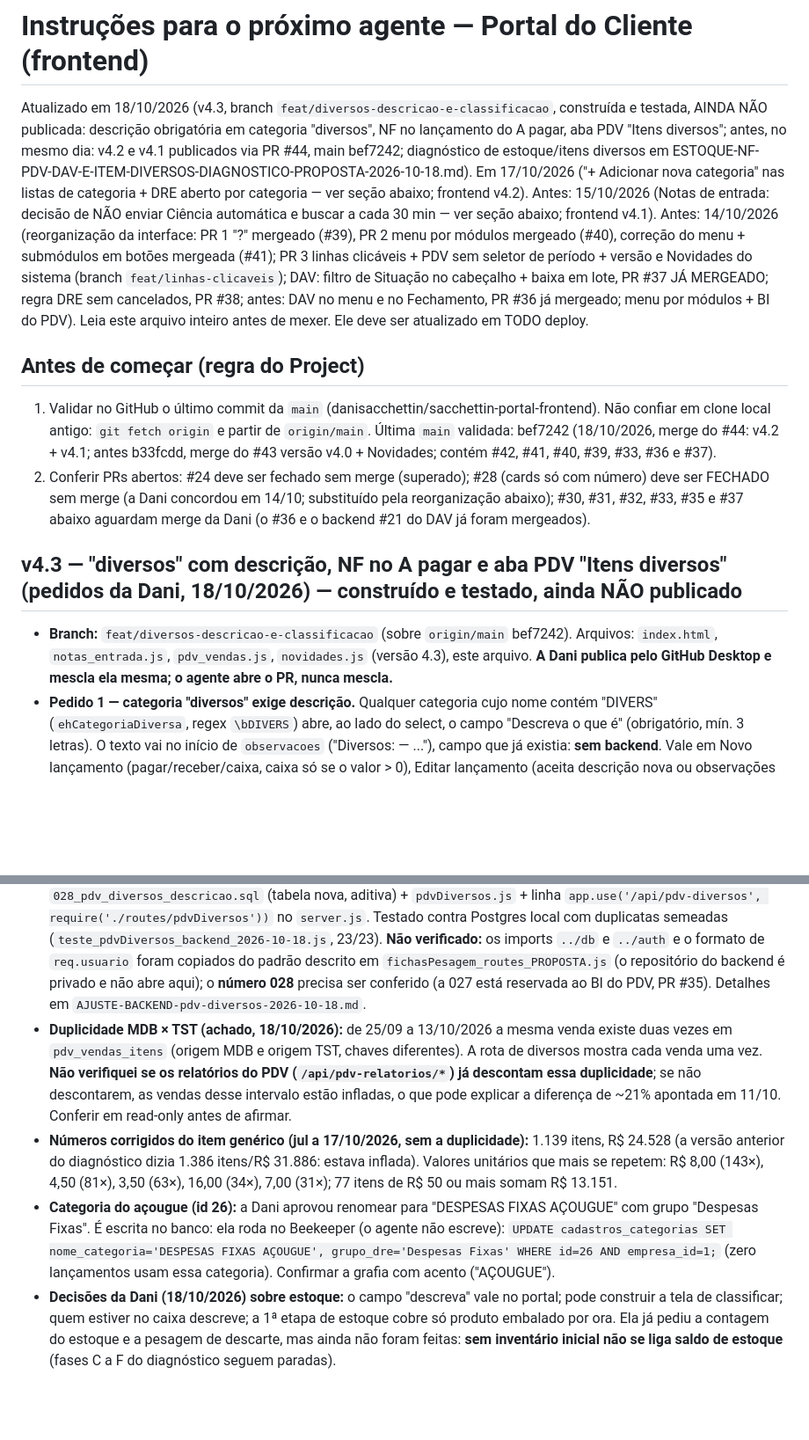
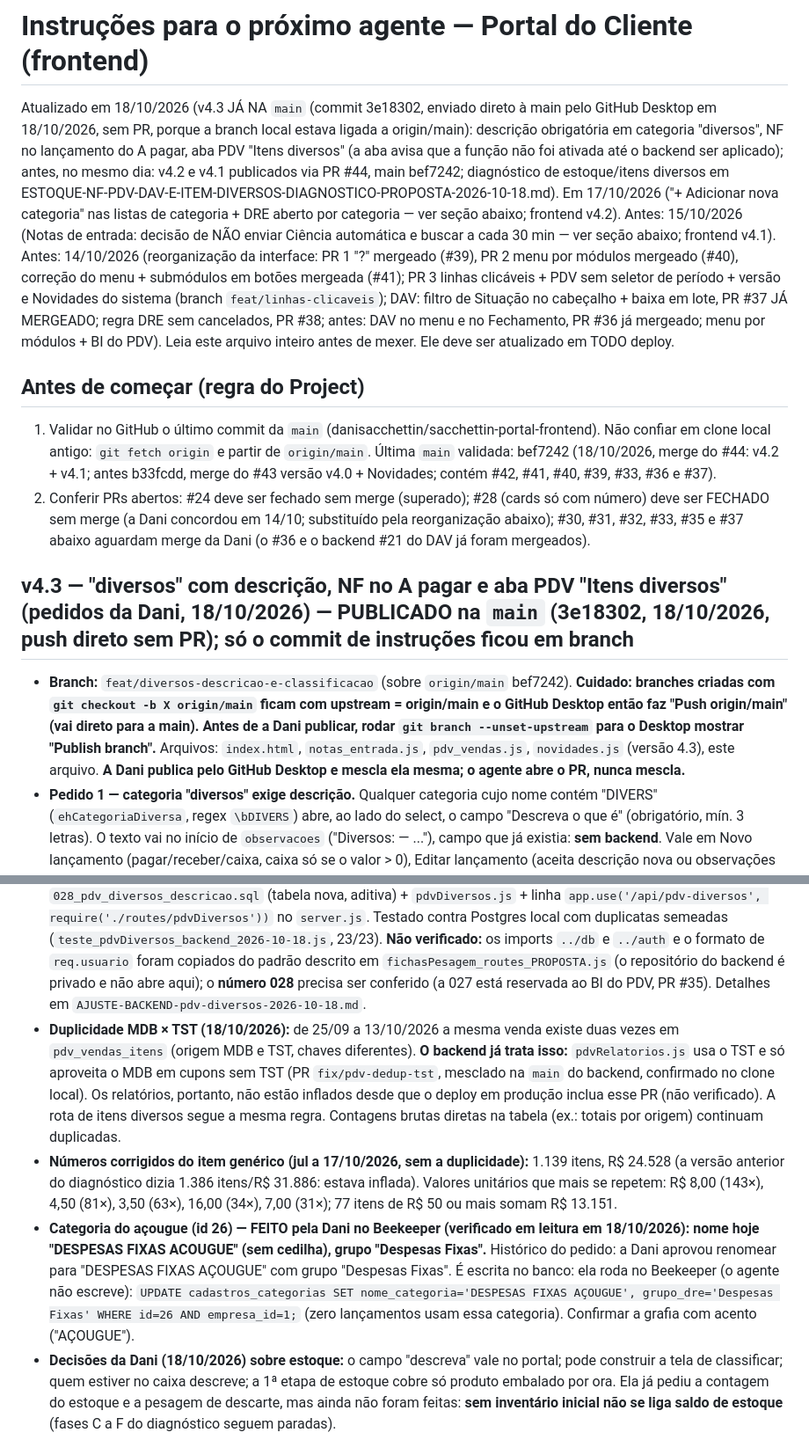
Before and after one commit to danisacchettin/sacchettin-portal-frontend, a Markdown page: INSTRUCOES-ULTIMA-ATUALIZACAO.md, 2 parts joined by grey strips. Shown at 88% size. Rendered like a GitHub page; blank space fills up the shorter version.

Commit message:
docs: instruções — backend já trata a duplicidade MDB x TST; categoria 26 feita; estado do pacote de backend
Co-Authored-By: Claude Sonnet 5.5 <noreply@anthropic.com>
Claude-Session: https://claude.ai/code/session_01F61qZitJKs21BRUT4Ysbrr

```diff
--- a/INSTRUCOES-ULTIMA-ATUALIZACAO.md
+++ b/INSTRUCOES-ULTIMA-ATUALIZACAO.md
@@ -1,20 +1,20 @@
 # Instruções para o próximo agente — Portal do Cliente (frontend)
 
-Atualizado em 18/10/2026 (v4.3, branch `feat/diversos-descricao-e-classificacao`, construída e testada, AINDA NÃO publicada: descrição obrigatória em categoria "diversos", NF no lançamento do A pagar, aba PDV "Itens diversos"; antes, no mesmo dia: v4.2 e v4.1 publicados via PR #44, main bef7242; diagnóstico de estoque/itens diversos em ESTOQUE-NF-PDV-DAV-E-ITEM-DIVERSOS-DIAGNOSTICO-PROPOSTA-2026-10-18.md). Em 17/10/2026 ("+ Adicionar nova categoria" nas listas de categoria + DRE aberto por categoria — ver seção abaixo; frontend v4.2). Antes: 15/10/2026 (Notas de entrada: decisão de NÃO enviar Ciência automática e buscar a cada 30 min — ver seção abaixo; frontend v4.1). Antes: 14/10/2026 (reorganização da interface: PR 1 "?" mergeado (#39), PR 2 menu por módulos mergeado (#40), correção do menu + submódulos em botões mergeada (#41); PR 3 linhas clicáveis + PDV sem seletor de período + versão e Novidades do sistema (branch `feat/linhas-clicaveis`); DAV: filtro de Situação no cabeçalho + baixa em lote, PR #37 JÁ MERGEADO; regra DRE sem cancelados, PR #38; antes: DAV no menu e no Fechamento, PR #36 já mergeado; menu por módulos + BI do PDV). Leia este arquivo inteiro antes de mexer. Ele deve ser atualizado em TODO deploy.
+Atualizado em 18/10/2026 (v4.3 JÁ NA `main` (commit 3e18302, enviado direto à main pelo GitHub Desktop em 18/10/2026, sem PR, porque a branch local estava ligada a origin/main): descrição obrigatória em categoria "diversos", NF no lançamento do A pagar, aba PDV "Itens diversos" (a aba avisa que a função não foi ativada até o backend ser aplicado); antes, no mesmo dia: v4.2 e v4.1 publicados via PR #44, main bef7242; diagnóstico de estoque/itens diversos em ESTOQUE-NF-PDV-DAV-E-ITEM-DIVERSOS-DIAGNOSTICO-PROPOSTA-2026-10-18.md). Em 17/10/2026 ("+ Adicionar nova categoria" nas listas de categoria + DRE aberto por categoria — ver seção abaixo; frontend v4.2). Antes: 15/10/2026 (Notas de entrada: decisão de NÃO enviar Ciência automática e buscar a cada 30 min — ver seção abaixo; frontend v4.1). Antes: 14/10/2026 (reorganização da interface: PR 1 "?" mergeado (#39), PR 2 menu por módulos mergeado (#40), correção do menu + submódulos em botões mergeada (#41); PR 3 linhas clicáveis + PDV sem seletor de período + versão e Novidades do sistema (branch `feat/linhas-clicaveis`); DAV: filtro de Situação no cabeçalho + baixa em lote, PR #37 JÁ MERGEADO; regra DRE sem cancelados, PR #38; antes: DAV no menu e no Fechamento, PR #36 já mergeado; menu por módulos + BI do PDV). Leia este arquivo inteiro antes de mexer. Ele deve ser atualizado em TODO deploy.
 
 ## Antes de começar (regra do Project)
 1. Validar no GitHub o último commit da `main` (danisacchettin/sacchettin-portal-frontend). Não confiar em clone local antigo: `git fetch origin` e partir de `origin/main`. Última `main` validada: bef7242 (18/10/2026, merge do #44: v4.2 + v4.1; antes b33fcdd, merge do #43 versão v4.0 + Novidades; contém #42, #41, #40, #39, #33, #36 e #37).
 2. Conferir PRs abertos: #24 deve ser fechado sem merge (superado); #28 (cards só com número) deve ser FECHADO sem merge (a Dani concordou em 14/10; substituído pela reorganização abaixo); #30, #31, #32, #33, #35 e #37 abaixo aguardam merge da Dani (o #36 e o backend #21 do DAV já foram mergeados).
 
-## v4.3 — "diversos" com descrição, NF no A pagar e aba PDV "Itens diversos" (pedidos da Dani, 18/10/2026) — construído e testado, ainda NÃO publicado
-- **Branch:** `feat/diversos-descricao-e-classificacao` (sobre `origin/main` bef7242). Arquivos: `index.html`, `notas_entrada.js`, `pdv_vendas.js`, `novidades.js` (versão 4.3), este arquivo. **A Dani publica pelo GitHub Desktop e mescla ela mesma; o agente abre o PR, nunca mescla.**
+## v4.3 — "diversos" com descrição, NF no A pagar e aba PDV "Itens diversos" (pedidos da Dani, 18/10/2026) — PUBLICADO na `main` (3e18302, 18/10/2026, push direto sem PR); só o commit de instruções ficou em branch
+- **Branch:** `feat/diversos-descricao-e-classificacao` (sobre `origin/main` bef7242). **Cuidado: branches criadas com `git checkout -b X origin/main` ficam com upstream = origin/main e o GitHub Desktop então faz "Push origin/main" (vai direto para a main). Antes de a Dani publicar, rodar `git branch --unset-upstream` para o Desktop mostrar "Publish branch".** Arquivos: `index.html`, `notas_entrada.js`, `pdv_vendas.js`, `novidades.js` (versão 4.3), este arquivo. **A Dani publica pelo GitHub Desktop e mescla ela mesma; o agente abre o PR, nunca mescla.**
 - **Pedido 1 — categoria "diversos" exige descrição.** Qualquer categoria cujo nome contém "DIVERS" (`ehCategoriaDiversa`, regex `\bDIVERS`) abre, ao lado do select, o campo "Descreva o que é" (obrigatório, mín. 3 letras). O texto vai no início de `observacoes` ("Diversos: <texto> — ..."), campo que já existia: **sem backend**. Vale em Novo lançamento (pagar/receber/caixa, caixa só se o valor > 0), Editar lançamento (aceita descrição nova ou observações já preenchidas) e card de autorização das Notas de entrada. Testes: `teste_diversos_2026-10-18.py`, 27/27 (escritório e cliente).
 - **Pedido 2 — NF no lançamento do A pagar.** `openDetalhesForItem('pagar', ...)` ganha `<div id="nfDoTitulo">`; `notas_entrada.js` (bloco no fim) busca a nota (`GET /api/nfe-entrada` + `GET /api/nfe-entrada/:id`, em cache) e desenha o card: número/série/chave, data da compra (emissão), fornecedor (razão social, CNPJ, UF, regime), natureza, pagamento previsto, itens, total, e as parcelas (valor e vencimento) com "← este lançamento" destacado. **Só aparece quando o título está ligado a uma duplicata de NF-e** (hoje 40 títulos; 29 duplicatas seguem pendentes e 13+27 ligadas): atalho pela chave de 44 dígitos nas observações; senão pelo mapa duplicata→título. Título sem NF não mostra nada. Nota só com resumo (sem XML) avisa que os itens não estão disponíveis. Falha de rede mostra aviso discreto e o resto do lançamento continua. **Limite:** é uma consulta feita pelo frontend (lista + detalhes das notas ligadas na primeira abertura, depois em cache); se ficar lento, o ideal é o backend devolver `nfe_id` no próprio título. Testes: `teste_nf_titulo_2026-10-18.py`, 18/18.
 - **Pedido 3 — aba PDV "Itens diversos" (todos os perfis).** O caixa do AutoPlus registra o que não tem cadastro como código de barras `1` ("ITEM EM CADASTRO") ou `0` ("ITEM AVULSO"); o arquivo de cupom não traz texto livre. A aba lista esses itens do período (pendentes/descritos/todos), deixa descrever um a um (PUT), em lote por valor unitário repetido (POST /lote com `valor_unitario`, `inicio`, `fim`) ou por itens marcados (`ids`), e desfazer (DELETE). Fala com **`/api/pdv-diversos`**, que **só existe depois de aplicar o backend** (abaixo); sem ele a aba mostra "ainda não foi ativada no servidor" + botão "Verificar de novo". Testes: `teste_pdv_diversos_2026-10-18.py`, 25/25.
 - **Backend (PR que a Dani aplica depois de "Create export"; não está no repositório do frontend):** `028_pdv_diversos_descricao.sql` (tabela nova, aditiva) + `pdvDiversos.js` + linha `app.use('/api/pdv-diversos', require('./routes/pdvDiversos'))` no `server.js`. Testado contra Postgres local com duplicatas semeadas (`teste_pdvDiversos_backend_2026-10-18.js`, 23/23). **Não verificado:** os imports `../db` e `../auth` e o formato de `req.usuario` foram copiados do padrão descrito em `fichasPesagem_routes_PROPOSTA.js` (o repositório do backend é privado e não abre aqui); o **número 028** precisa ser conferido (a 027 está reservada ao BI do PDV, PR #35). Detalhes em `AJUSTE-BACKEND-pdv-diversos-2026-10-18.md`.
-- **Duplicidade MDB × TST (achado, 18/10/2026):** de 25/09 a 13/10/2026 a mesma venda existe duas vezes em `pdv_vendas_itens` (origem MDB e origem TST, chaves diferentes). A rota de diversos mostra cada venda uma vez. **Não verifiquei se os relatórios do PDV (`/api/pdv-relatorios/*`) já descontam essa duplicidade**; se não descontarem, as vendas desse intervalo estão infladas, o que pode explicar a diferença de ~21% apontada em 11/10. Conferir em read-only antes de afirmar.
+- **Duplicidade MDB × TST (18/10/2026):** de 25/09 a 13/10/2026 a mesma venda existe duas vezes em `pdv_vendas_itens` (origem MDB e TST, chaves diferentes). **O backend já trata isso:** `pdvRelatorios.js` usa o TST e só aproveita o MDB em cupons sem TST (PR `fix/pdv-dedup-tst`, mesclado na `main` do backend, confirmado no clone local). Os relatórios, portanto, não estão inflados desde que o deploy em produção inclua esse PR (não verificado). A rota de itens diversos segue a mesma regra. Contagens brutas diretas na tabela (ex.: totais por origem) continuam duplicadas.
 - **Números corrigidos do item genérico (jul a 17/10/2026, sem a duplicidade):** 1.139 itens, R$ 24.528 (a versão anterior do diagnóstico dizia 1.386 itens/R$ 31.886: estava inflada). Valores unitários que mais se repetem: R$ 8,00 (143×), 4,50 (81×), 3,50 (63×), 16,00 (34×), 7,00 (31×); 77 itens de R$ 50 ou mais somam R$ 13.151.
-- **Categoria do açougue (id 26):** a Dani aprovou renomear para "DESPESAS FIXAS AÇOUGUE" com grupo "Despesas Fixas". É escrita no banco: ela roda no Beekeeper (o agente não escreve): `UPDATE cadastros_categorias SET nome_categoria='DESPESAS FIXAS AÇOUGUE', grupo_dre='Despesas Fixas' WHERE id=26 AND empresa_id=1;` (zero lançamentos usam essa categoria). Confirmar a grafia com acento ("AÇOUGUE").
+- **Categoria do açougue (id 26) — FEITO pela Dani no Beekeeper (verificado em leitura em 18/10/2026): nome hoje "DESPESAS FIXAS ACOUGUE" (sem cedilha), grupo "Despesas Fixas".** Histórico do pedido: a Dani aprovou renomear para "DESPESAS FIXAS AÇOUGUE" com grupo "Despesas Fixas". É escrita no banco: ela roda no Beekeeper (o agente não escreve): `UPDATE cadastros_categorias SET nome_categoria='DESPESAS FIXAS AÇOUGUE', grupo_dre='Despesas Fixas' WHERE id=26 AND empresa_id=1;` (zero lançamentos usam essa categoria). Confirmar a grafia com acento ("AÇOUGUE").
 - **Decisões da Dani (18/10/2026) sobre estoque:** o campo "descreva" vale no portal; pode construir a tela de classificar; quem estiver no caixa descreve; a 1ª etapa de estoque cobre só produto embalado por ora. Ela já pediu a contagem do estoque e a pesagem de descarte, mas ainda não foram feitas: **sem inventário inicial não se liga saldo de estoque** (fases C a F do diagnóstico seguem paradas).
 - **Não verificado:** Safari/iPhone real; o comportamento do servidor real (as rotas foram testadas só contra Postgres local); dados reais.
 
```
